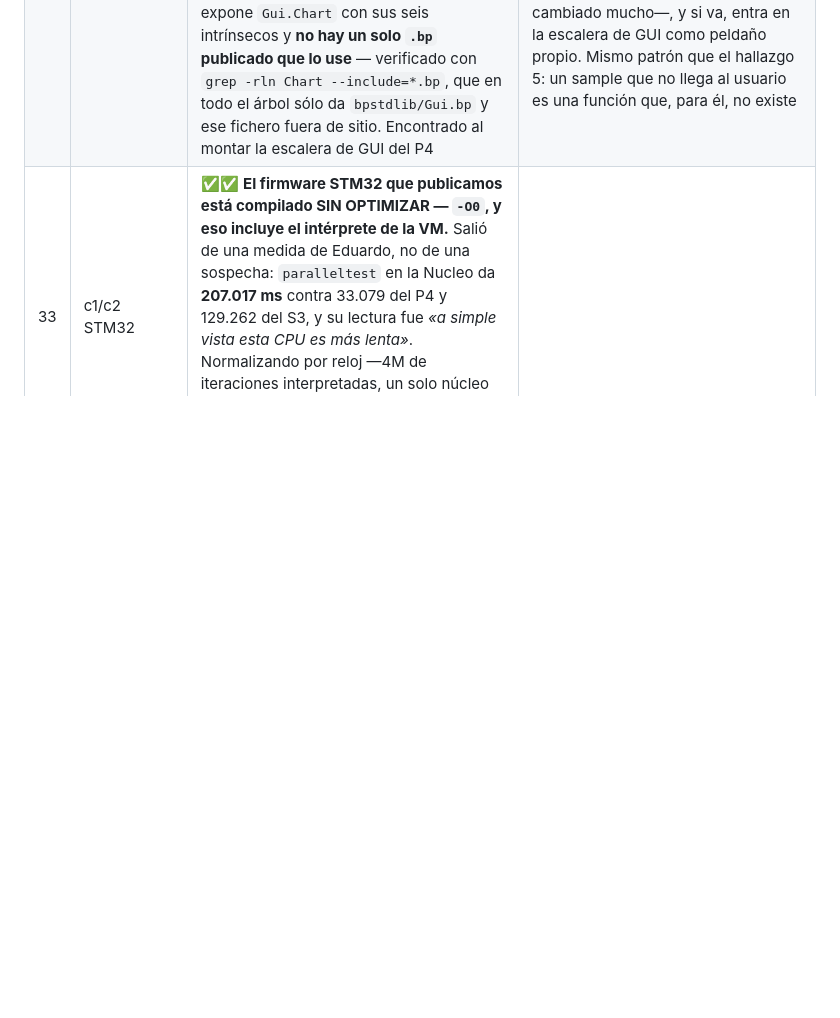
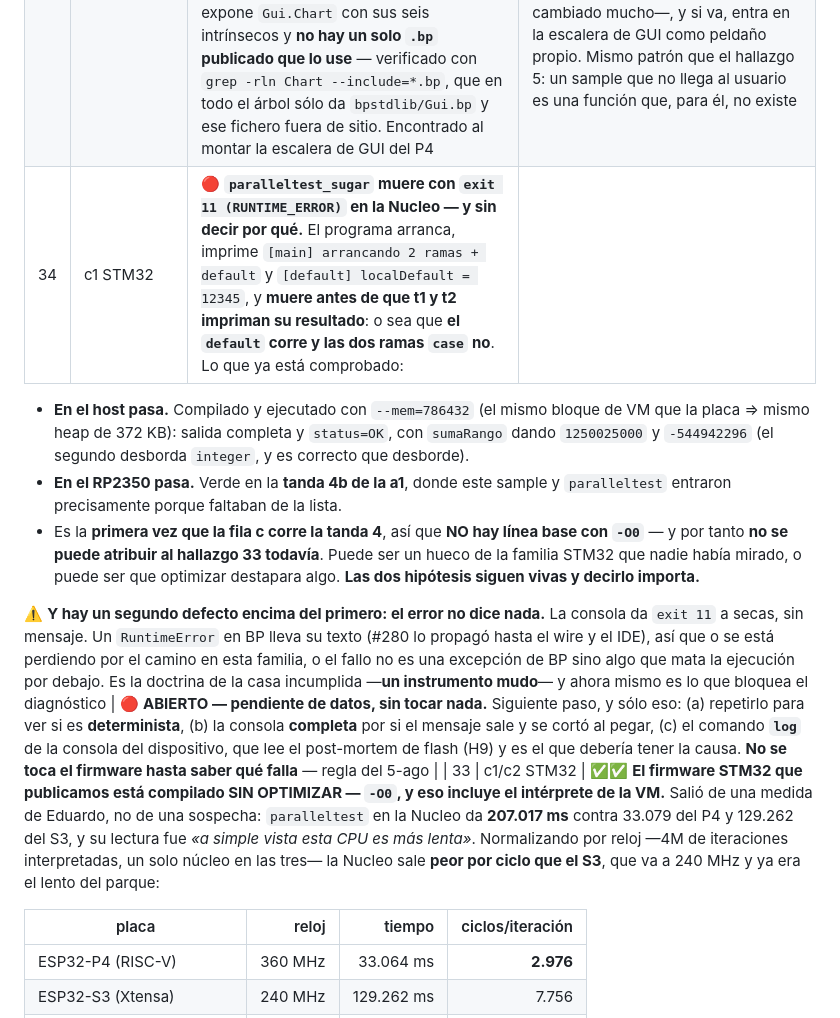
Before and after one commit to legio-e/BasicPlus, a Markdown page: docs/H13_PRUEBAS.md, the part around the change. Rendered like a GitHub page; blank space fills up the shorter version.

Commit message:
docs(v4/H13): hallazgo 34 — paralleltest_sugar muere en la Nucleo, y sin decir por que
El default corre y las dos ramas case no: arranca, imprime las dos primeras
lineas y muere con exit 11 antes de que t1 y t2 den su resultado.

Ya comprobado: en el host pasa (con --mem=786432, el mismo heap de 372 KB que la
placa) y en el RP2350 pasa (tanda 4b de la a1). Pero es la primera vez que la
fila c corre la tanda 4, asi que NO hay linea base con -O0 y no se puede
atribuir al hallazgo 33 todavia. Las dos hipotesis siguen vivas.

Segundo defecto encima del primero: el error no dice nada. Un RuntimeError de BP
lleva su texto desde #280, asi que o se pierde por el camino en esta familia o
el fallo no es una excepcion de BP. Instrumento mudo, y es lo que bloquea el
diagnostico.

Siguiente paso: repetir (determinista?), consola completa, y el comando log del
dispositivo. No se toca el firmware hasta saber que falla.

Co-Authored-By: Claude Opus 5 <noreply@anthropic.com>

```diff
--- a/docs/H13_PRUEBAS.md
+++ b/docs/H13_PRUEBAS.md
@@ -1371,6 +1371,13 @@ se **vuelve a probar lo que falló** — no la fila entera.
 | 6 | a1 Pico | 🔴 **El paquete no compilaba NADA que importara la stdlib.** El ZIP llevaba `bpstdlib/*.mod`, pero el compilador sólo sabe dónde están si encuentra un `BpVM.cfg` con `stdlibDir`, y ese fichero no iba dentro. En el repo funcionaba porque ahí sí existe. Encima, al no resolver `import Core` el compilador **lo omite y sigue**, así que los 4 errores salían en el código del usuario (`ExcCatchTest`) en vez de decir «no encuentro Core» | ✅ el ZIP lleva `BpVM.cfg` con rutas **relativas** (`./bpstdlib`) — `VmConfig` las resuelve contra el directorio del propio `.cfg`, así que la instalación se puede mover. **Guardián**: el montaje extrae el ZIP a un temporal FUERA del repo y compila `ExcCatchTest`; si falla, borra el ZIP. Verificado que sabe fallar. Encontrado por Eduardo («¿algún problema con el módulo Core?») |
 | 19 | b1 S3 | `BoardTest` imprime **`variant=B`** en un ESP32-S3. Los otros dos números son correctos (`gpioCount=45`, `GPIO_COUNT=45`), lo que lo empeora: **el dato falso viaja envuelto en dos verdaderos**. Sale de `bpstdlib/Pico.bp:92`, que **no es intrínseco**: cinco líneas de BP puro, `if gpioCount() >= 40 then "B" else "A"` — el umbral separa RP2350A (30 GPIO) de RP2350B (48), y los 45 del S3 caen del lado del 48. Visto por Eduardo en el log de la tanda 7 | 🟡 **AL REGISTRO, sin tocar código — freeze.** **El reencuadre es de Eduardo y cambia el diagnóstico**: `Pico.bp` **es la librería de la familia RP2350**, no una capa común; `variant()` hace lo que documenta, y lo que falla es que **se está usando una librería de un micro en otra familia porque para ésa no hay ninguna**. Alcance real: no está en el manual (sólo en `docs/H7_TASKS.md`) y el **único llamante de todo el árbol es `samples/BoardTest.bp`**. Coste de tocarlo hoy: `Pico.mod` va **embebido** en los firmwares (`MODS=(… Pico …)` en los tres `regen_*_mods.sh`) ⇒ regenerar la stdlib + los 3 `*_mods.c` + las 5 imágenes + reflashear + repetir tandas ya verdes. → **V5: librería de placa genérica** (`docs/V5_IDEAS.md`), con el dato puesto por el micro y la librería haciendo de puente |
 | 20 | — (paquete) | **El widget `Chart` es lo NUEVO de V4 en gráficos (H7, #317) y se publica sin demo.** El `ChartDemo.bp` existe y está escrito —caso realista, ventana deslizante de muestras de sensor con dos series— pero vive en `bpgenvm-c/samples/`, que es la carpeta de desarrollo de la VM-C y **no viaja al ZIP** (el copiado es `git ls-files 'samples/*.bp'`). Resultado: la stdlib expone `Gui.Chart` con sus seis intrínsecos y **no hay un solo `.bp` publicado que lo use** — verificado con `grep -rln Chart --include=*.bp`, que en todo el árbol sólo da `bpstdlib/Gui.bp` y ese fichero fuera de sitio. Encontrado al montar la escalera de GUI del P4 | 🟡 **AL REGISTRO, decisión al cerrar la fila.** No toca firmware: es **mover un fichero** y rehacer el ZIP, que ya hay que rehacerlo por los prints del `paralleltest`. Antes de moverlo hay que **compilarlo y correrlo** —lleva desde H7 sin tocarse y el árbol ha cambiado mucho—, y si va, entra en la escalera de GUI como peldaño propio. Mismo patrón que el hallazgo 5: un sample que no llega al usuario es una función que, para él, no existe |
+| 34 | c1 STM32 | 🔴 **`paralleltest_sugar` muere con `exit 11 (RUNTIME_ERROR)` en la Nucleo — y sin decir por qué.** El programa arranca, imprime `[main] arrancando 2 ramas + default` y `[default] localDefault = 12345`, y **muere antes de que t1 y t2 impriman su resultado**: o sea que **el `default` corre y las dos ramas `case` no**. Lo que ya está comprobado:
+
+- **En el host pasa.** Compilado y ejecutado con `--mem=786432` (el mismo bloque de VM que la placa ⇒ mismo heap de 372 KB): salida completa y `status=OK`, con `sumaRango` dando `1250025000` y `-544942296` (el segundo desborda `integer`, y es correcto que desborde).
+- **En el RP2350 pasa.** Verde en la **tanda 4b de la a1**, donde este sample y `paralleltest` entraron precisamente porque faltaban de la lista.
+- Es la **primera vez que la fila c corre la tanda 4**, así que **NO hay línea base con `-O0`** — y por tanto **no se puede atribuir al hallazgo 33 todavía**. Puede ser un hueco de la familia STM32 que nadie había mirado, o puede ser que optimizar destapara algo. **Las dos hipótesis siguen vivas y decirlo importa.**
+
+⚠️ **Y hay un segundo defecto encima del primero: el error no dice nada.** La consola da `exit 11` a secas, sin mensaje. Un `RuntimeError` en BP lleva su texto (#280 lo propagó hasta el wire y el IDE), así que o se está perdiendo por el camino en esta familia, o el fallo no es una excepción de BP sino algo que mata la ejecución por debajo. Es la doctrina de la casa incumplida —**un instrumento mudo**— y ahora mismo es lo que bloquea el diagnóstico | 🔴 **ABIERTO — pendiente de datos, sin tocar nada.** Siguiente paso, y sólo eso: (a) repetirlo para ver si es **determinista**, (b) la consola **completa** por si el mensaje sale y se cortó al pegar, (c) el comando **`log`** de la consola del dispositivo, que lee el post-mortem de flash (H9) y es el que debería tener la causa. **No se toca el firmware hasta saber qué falla** — regla del 5-ago |
 | 33 | c1/c2 STM32 | ✅✅ **El firmware STM32 que publicamos está compilado SIN OPTIMIZAR — `-O0`, y eso incluye el intérprete de la VM.** Salió de una medida de Eduardo, no de una sospecha: `paralleltest` en la Nucleo da **207.017 ms** contra 33.079 del P4 y 129.262 del S3, y su lectura fue *«a simple vista esta CPU es más lenta»*. Normalizando por reloj —4M de iteraciones interpretadas, un solo núcleo en las tres— la Nucleo sale **peor por ciclo que el S3**, que va a 240 MHz y ya era el lento del parque:
 
 | placa | reloj | tiempo | ciclos/iteración |
```
